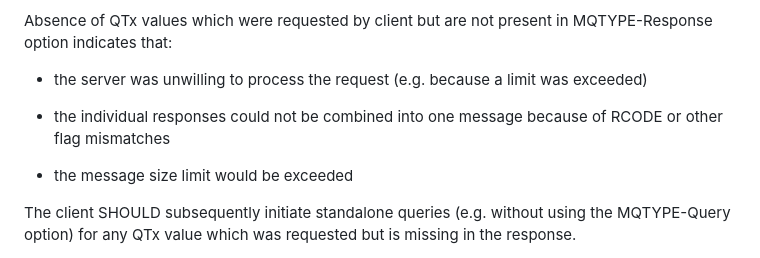
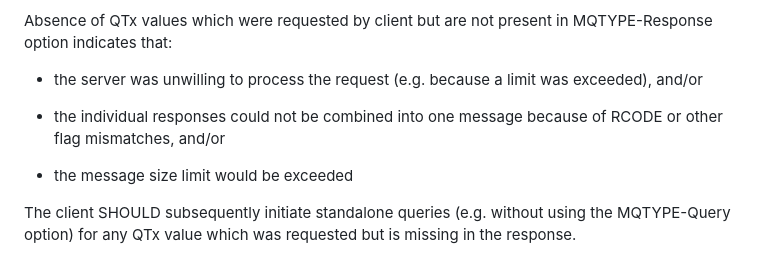
Before and after one commit to dnssd-wg/draft-ietf-dnssd-multi-qtypes, a Markdown page: draft-ietf-dnssd-multi-qtypes.md, the part around the change. GitHub-like rendering.

Commit message:
fixup list

```diff
--- a/draft-ietf-dnssd-multi-qtypes.md
+++ b/draft-ietf-dnssd-multi-qtypes.md
@@ -219,10 +219,10 @@ Absence of QTx values which were requested by client but are not present
 in MQTYPE-Response option indicates that:
 
 - the server was unwilling to process the request (e.g. because a limit
-was exceeded)
+was exceeded), and/or
 
 - the individual responses could not be combined into one message
-because of RCODE or other flag mismatches
+because of RCODE or other flag mismatches, and/or
 
 - the message size limit would be exceeded
 
```
